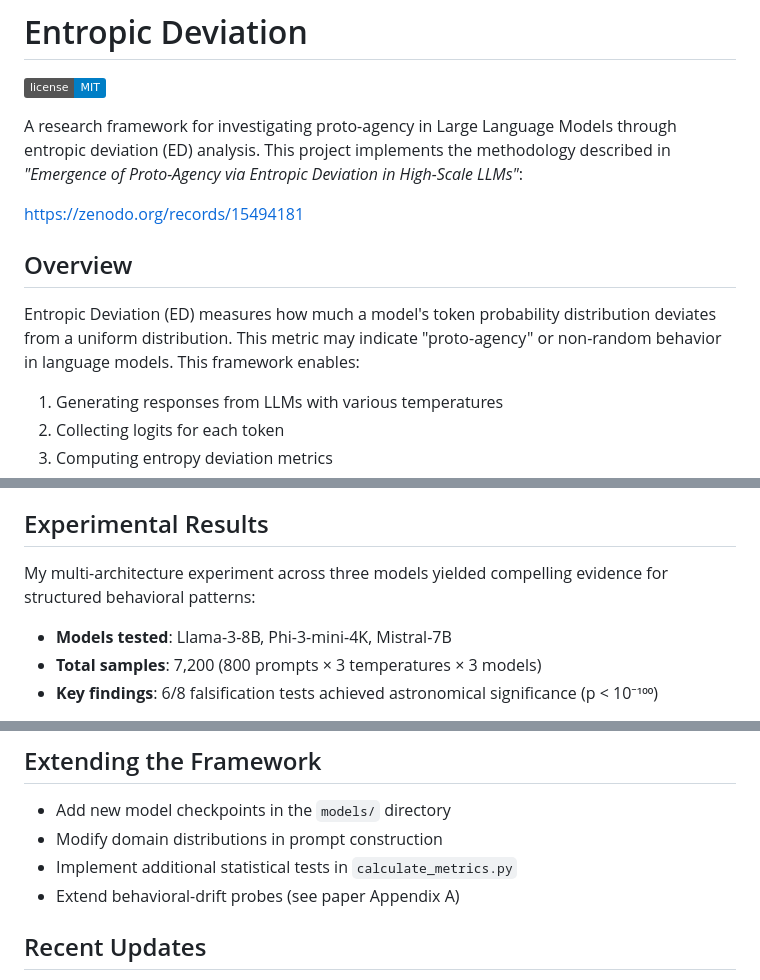
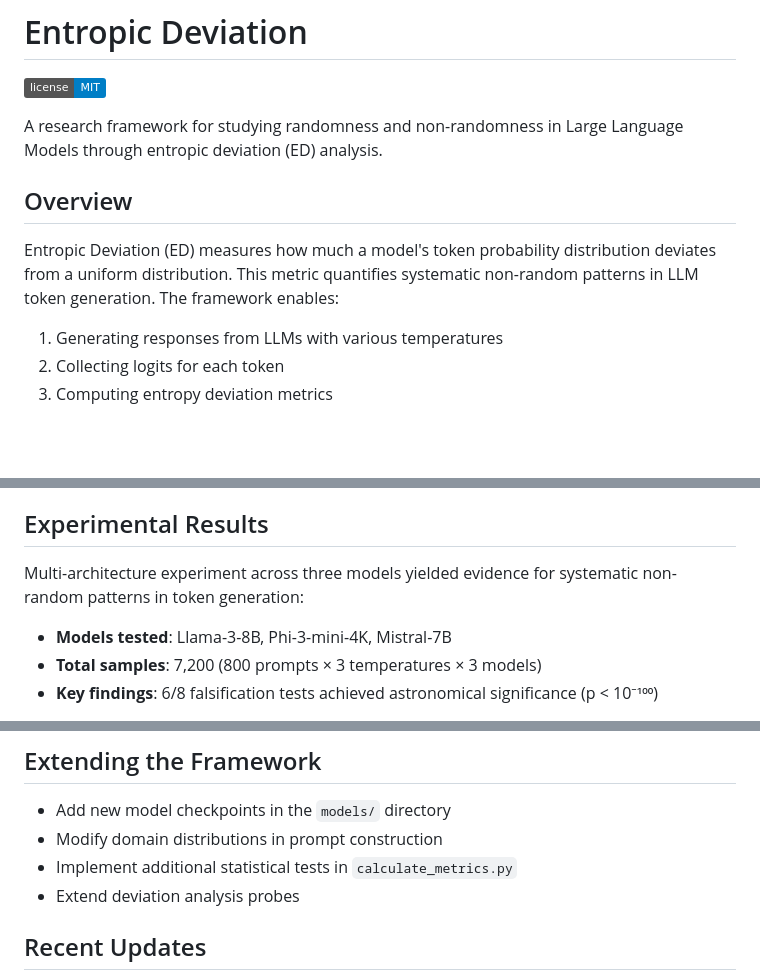
Before and after one commit to JaroslawHryszko/entropic-deviation, a Markdown page: README.md, 3 parts joined by grey strips. GitHub-like rendering; badges without logos; blank space fills up the shorter version.

Commit message:
Update README: focus on randomness/non-randomness analysis

```diff
--- a/README.md
+++ b/README.md
@@ -2,13 +2,11 @@
 
 ![License](https://img.shields.io/badge/license-MIT-blue.svg)
 
-A research framework for investigating proto-agency in Large Language Models through entropic deviation (ED) analysis. This project implements the methodology described in *"Emergence of Proto-Agency via Entropic Deviation in High-Scale LLMs"*:
-
-https://zenodo.org/records/15494181
+A research framework for studying randomness and non-randomness in Large Language Models through entropic deviation (ED) analysis.
 
 ## Overview
 
-Entropic Deviation (ED) measures how much a model's token probability distribution deviates from a uniform distribution. This metric may indicate "proto-agency" or non-random behavior in language models. This framework enables:
+Entropic Deviation (ED) measures how much a model's token probability distribution deviates from a uniform distribution. This metric quantifies systematic non-random patterns in LLM token generation. The framework enables:
 
 1. Generating responses from LLMs with various temperatures
 2. Collecting logits for each token
@@ -95,7 +93,7 @@ The project runs eight falsification tests on the collected data:
 
 ## Experimental Results
 
-My multi-architecture experiment across three models yielded compelling evidence for structured behavioral patterns:
+Multi-architecture experiment across three models yielded evidence for systematic non-random patterns in token generation:
 
 - **Models tested**: Llama-3-8B, Phi-3-mini-4K, Mistral-7B
 - **Total samples**: 7,200 (800 prompts × 3 temperatures × 3 models)
@@ -133,7 +131,7 @@ All models use 4-bit quantization for computational efficiency while preserving
 - Add new model checkpoints in the `models/` directory
 - Modify domain distributions in prompt construction
 - Implement additional statistical tests in `calculate_metrics.py`
-- Extend behavioral-drift probes (see paper Appendix A)
+- Extend deviation analysis probes
 
 ## Recent Updates
 
```
Also changed, not shown: other parts of README.md (+2 -2 lines).
